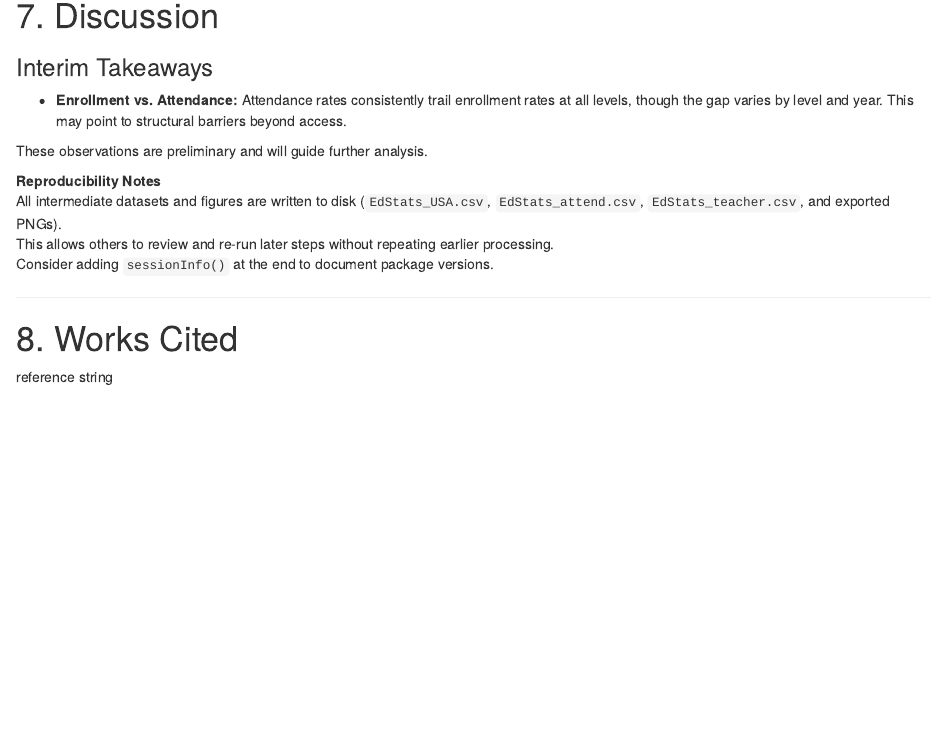
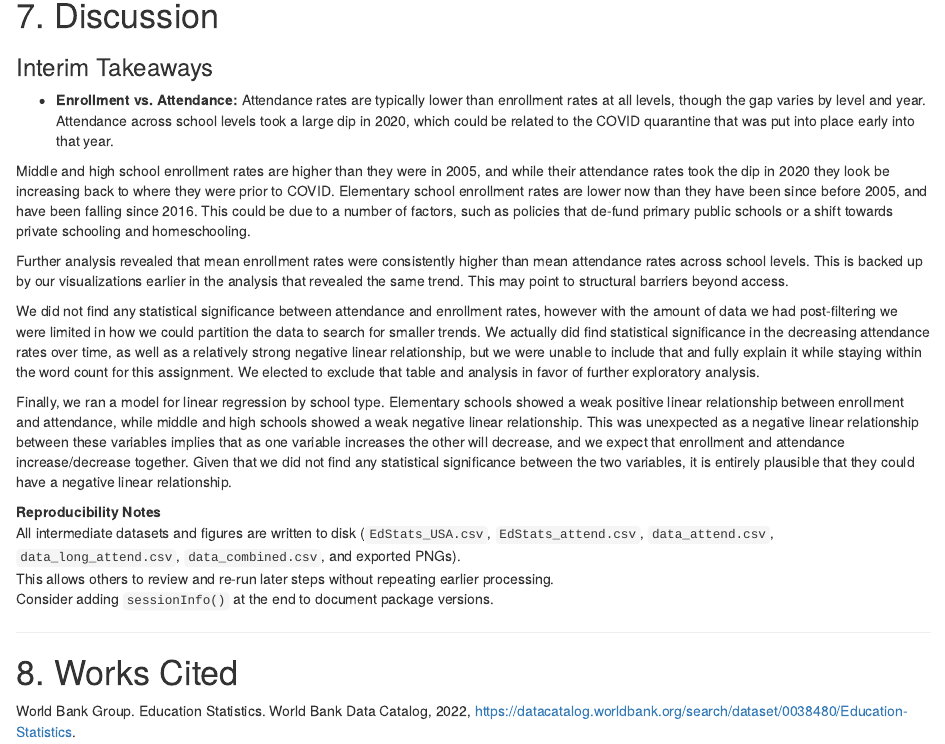
Before and after one commit to niconushinii/eda-project-qtm302w, an R Markdown document (data/EDA-project.Rmd): the page in a window 1100 px wide, from 15080 px down. Rendered offline with R 4.5, knitr and Pandoc, with nearby package versions; some code elsewhere in the file could not run offline.

Commit message:
Added conclusion

```diff
--- a/data/EDA-project.Rmd
+++ b/data/EDA-project.Rmd
@@ -477,12 +477,18 @@ print(p_reg)
 # 7. Discussion
 
 ### Interim Takeaways
-- **Enrollment vs. Attendance:** Attendance rates consistently trail enrollment rates at all levels, though the gap varies by level and year. This may point to structural barriers beyond access.
+- **Enrollment vs. Attendance:** Attendance rates are typically lower than enrollment rates at all levels, though the gap varies by level and year. Attendance across school levels took a large dip in 2020, which could be related to the COVID quarantine that was put into place early into that year.
 
-These observations are preliminary and will guide further analysis.
+Middle and high school enrollment rates are higher than they were in 2005, and while their attendance rates took the dip in 2020 they look be increasing back to where they were prior to COVID. Elementary school enrollment rates are lower now than they have been since before 2005, and have been falling since 2016. This could be due to a number of factors, such as policies that de-fund primary public schools or a shift towards private schooling and homeschooling.
+
+Further analysis revealed that mean enrollment rates were consistently higher than mean attendance rates across school levels. This is backed up by our visualizations earlier in the analysis that revealed the same trend. This may point to structural barriers beyond access.
+
+We did not find any statistical significance between attendance and enrollment rates, however with the amount of data we had post-filtering we were limited in how we could partition the data to search for smaller trends. We actually did find statistical significance in the decreasing attendance rates over time, as well as a relatively strong negative linear relationship, but we were unable to include that and fully explain it while staying within the word count for this assignment. We elected to exclude that table and analysis in favor of further exploratory analysis.
+
+Finally, we ran a model for linear regression by school type. Elementary schools showed a weak positive linear relationship between enrollment and attendance, while middle and high schools showed a weak negative linear relationship. This was unexpected as a negative linear relationship between these variables implies that as one variable increases the other will decrease, and we expect that enrollment and attendance increase/decrease together. Given that we did not find any statistical significance between the two variables, it is entirely plausible that they could have a negative linear relationship.
 
 **Reproducibility Notes**
-All intermediate datasets and figures are written to disk (`EdStats_USA.csv`, `EdStats_attend.csv`, `EdStats_teacher.csv`, and exported PNGs).
+All intermediate datasets and figures are written to disk (`EdStats_USA.csv`, `EdStats_attend.csv`, `data_attend.csv`, `data_long_attend.csv`, `data_combined.csv`, and exported PNGs).
 This allows others to review and re-run later steps without repeating earlier processing.
 Consider adding `sessionInfo()` at the end to document package versions.
 
@@ -490,4 +496,4 @@ Consider adding `sessionInfo()` at the end to document package versions.
 
 # 8. Works Cited
 
-reference string
+World Bank Group. Education Statistics. World Bank Data Catalog, 2022, https://datacatalog.worldbank.org/search/dataset/0038480/Education-Statistics.
```
